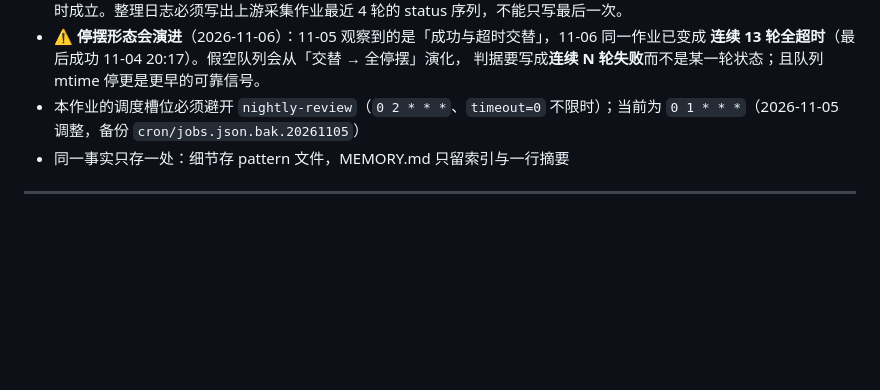
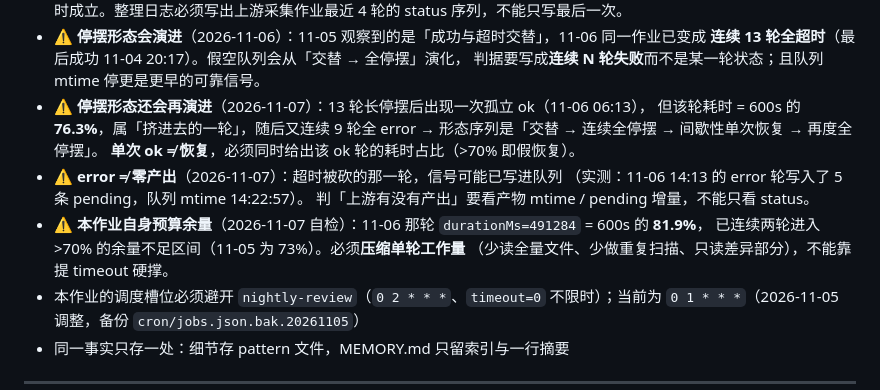
Before and after one commit to Gonly/eriya, a Markdown page: life/technical.md, the part around one of its changes. Rendered like a GitHub page; blank space fills up the shorter version.

```diff
--- a/life/technical.md
+++ b/life/technical.md
@@ -377,6 +421,16 @@ MD5 理论上够用，但建议 **SHA-256 + 加盐**（合规 + 防彩虹表）
 - ⚠️ **停摆形态会演进**（2026-11-06）：11-05 观察到的是「成功与超时交替」，11-06 同一作业已变成
   **连续 13 轮全超时**（最后成功 11-04 20:17）。假空队列会从「交替 → 全停摆」演化，
   判据要写成**连续 N 轮失败**而不是某一轮状态；且队列 mtime 停更是更早的可靠信号。
+- ⚠️ **停摆形态还会再演进**（2026-11-07）：13 轮长停摆后出现一次孤立 ok（11-06 06:13），
+  但该轮耗时 = 600s 的 **76.3%**，属「挤进去的一轮」，随后又连续 9 轮全 error →
+  形态序列是「交替 → 连续全停摆 → 间歇性单次恢复 → 再度全停摆」。
+  **单次 ok ≠ 恢复**，必须同时给出该 ok 轮的耗时占比（>70% 即假恢复）。
+- ⚠️ **error ≠ 零产出**（2026-11-07）：超时被砍的那一轮，信号可能已写进队列
+  （实测：11-06 14:13 的 error 轮写入了 5 条 pending，队列 mtime 14:22:57）。
+  判「上游有没有产出」要看产物 mtime / pending 增量，不能只看 status。
+- ⚠️ **本作业自身预算余量**（2026-11-07 自检）：11-06 那轮 `durationMs=491284` = 600s 的 **81.9%**，
+  已连续两轮进入 >70% 的余量不足区间（11-05 为 73%）。必须**压缩单轮工作量**
+  （少读全量文件、少做重复扫描、只读差异部分），不能靠提 timeout 硬撑。
 - 本作业的调度槽位必须避开 `nightly-review`（`0 2 * * *`、`timeout=0` 不限时）；当前为 `0 1 * * *`（2026-11-05 调整，备份 `cron/jobs.json.bak.20261105`）
 - 同一事实只存一处：细节存 pattern 文件，MEMORY.md 只留索引与一行摘要
 
```
Also changed, not shown: other parts of life/technical.md (+46 -2 lines).
